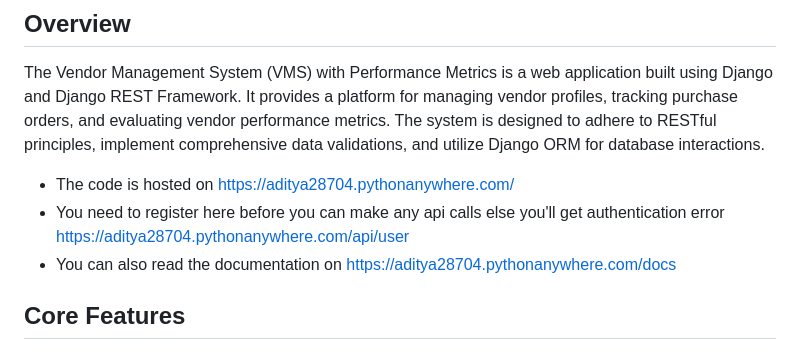
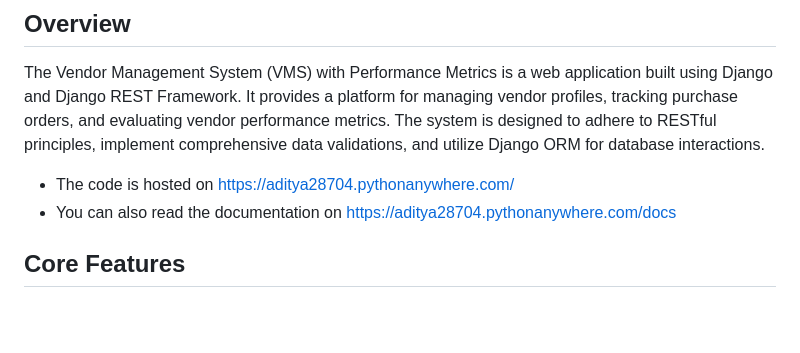
Before and after one commit to Aditya-K-Pathak/Vendor-Management-System, a Markdown page: README.md, the part around the change. GitHub-like rendering; blank space fills up the shorter version.

```diff
--- a/README.md
+++ b/README.md
@@ -5,7 +5,6 @@
 ## Overview
 The Vendor Management System (VMS) with Performance Metrics is a web application built using Django and Django REST Framework. It provides a platform for managing vendor profiles, tracking purchase orders, and evaluating vendor performance metrics. The system is designed to adhere to RESTful principles, implement comprehensive data validations, and utilize Django ORM for database interactions.
 - The code is hosted on https://aditya28704.pythonanywhere.com/
-- You need to register here before you can make any api calls else you'll get authentication error https://aditya28704.pythonanywhere.com/api/user
 - You can also read the documentation on https://aditya28704.pythonanywhere.com/docs
 
 ## Core Features
```
